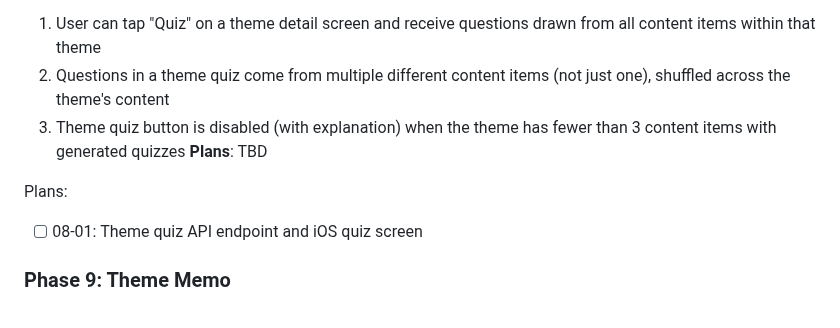
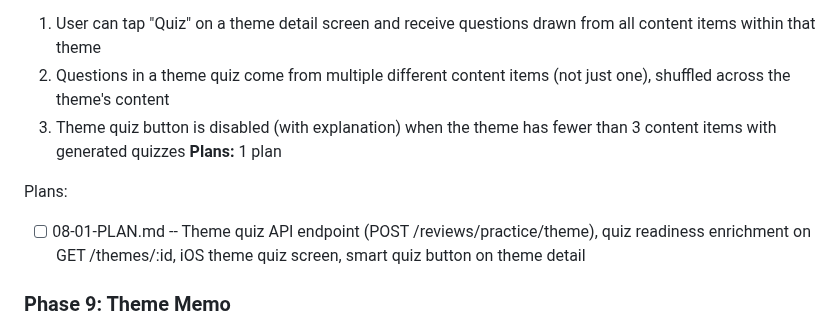
Before and after one commit to fysnerd/Remember, a Markdown page: .planning/ROADMAP.md, the part around the change. Drawn GitHub-style.

Commit message:
docs(08): create phase plan for theme quiz
Co-Authored-By: Claude Opus 4.6 <noreply@anthropic.com>

```diff
--- a/.planning/ROADMAP.md
+++ b/.planning/ROADMAP.md
@@ -89,10 +89,10 @@ Plans:
   1. User can tap "Quiz" on a theme detail screen and receive questions drawn from all content items within that theme
   2. Questions in a theme quiz come from multiple different content items (not just one), shuffled across the theme's content
   3. Theme quiz button is disabled (with explanation) when the theme has fewer than 3 content items with generated quizzes
-**Plans**: TBD
+**Plans:** 1 plan
 
 Plans:
-- [ ] 08-01: Theme quiz API endpoint and iOS quiz screen
+- [ ] 08-01-PLAN.md -- Theme quiz API endpoint (POST /reviews/practice/theme), quiz readiness enrichment on GET /themes/:id, iOS theme quiz screen, smart quiz button on theme detail
 
 ### Phase 9: Theme Memo
 **Goal**: Users can view an AI-generated synthesis memo that aggregates knowledge from all content in a theme into a coherent summary
```
Also changed, not shown: 1 other file.
